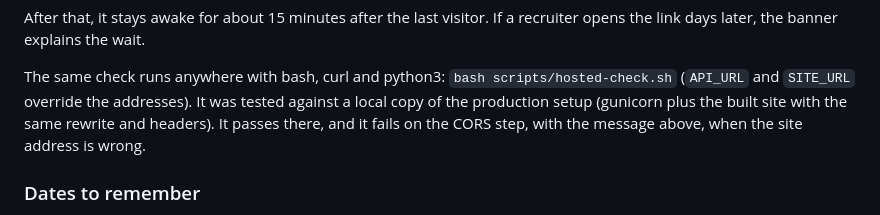
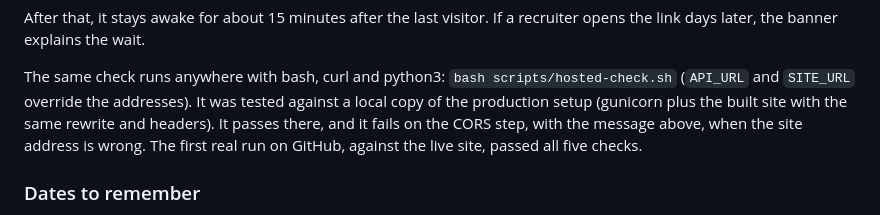
Before and after one commit to ParaskevasLysikatos/Booking-System-Demo, a Markdown page: README.md, the part around the change. Rendered like a GitHub page.

Commit message:
TICKET-028 done: first hosted demo check on GitHub passed
Co-Authored-By: Claude Opus 5.5 <noreply@anthropic.com>
Claude-Session: https://claude.ai/code/session_013wbT4bxTQvrjRvjeTwZPrM

```diff
--- a/README.md
+++ b/README.md
@@ -2265,7 +2265,8 @@ The same check runs anywhere with bash, curl and python3:
 addresses). It was tested against a local copy of the production setup
 (gunicorn plus the built site with the same rewrite and headers). It
 passes there, and it fails on the CORS step, with the message above, when
-the site address is wrong.
+the site address is wrong. The first real run on GitHub, against the live
+site, passed all five checks.
 
 ### Dates to remember
 
```
Also changed, not shown: TICKETS.md (+2 -2 lines).
